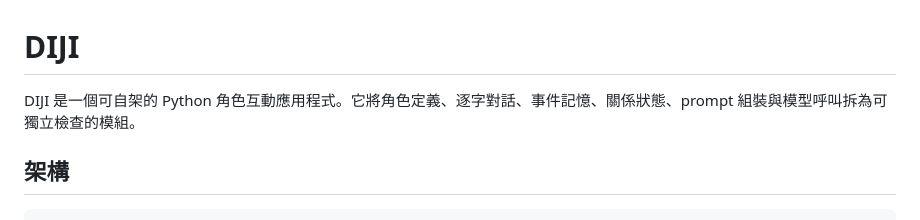
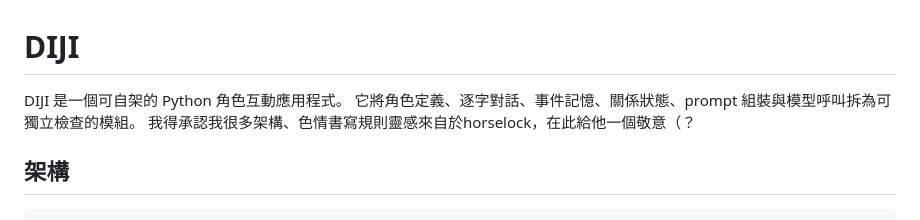
Before and after one commit to samttoo22-MewCat/project-DIJI, a Markdown page: README.md, the part around the change. GitHub-like rendering.

```diff
--- a/README.md
+++ b/README.md
@@ -1,6 +1,8 @@
 # DIJI
 
-DIJI 是一個可自架的 Python 角色互動應用程式。它將角色定義、逐字對話、事件記憶、關係狀態、prompt 組裝與模型呼叫拆為可獨立檢查的模組。
+DIJI 是一個可自架的 Python 角色互動應用程式。
+它將角色定義、逐字對話、事件記憶、關係狀態、prompt 組裝與模型呼叫拆為可獨立檢查的模組。
+我得承認我很多架構、色情書寫規則靈感來自於horselock，在此給他一個敬意（？
 
 ## 架構
 
```
